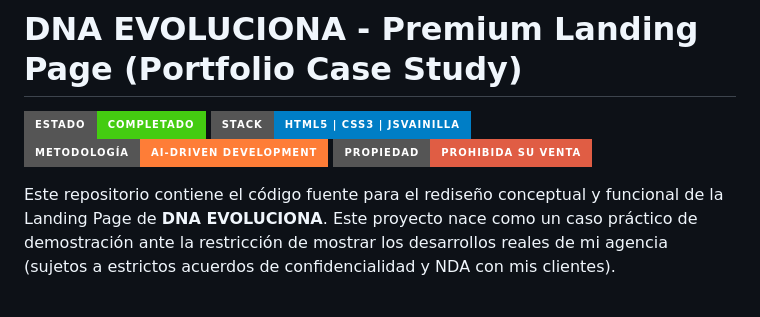
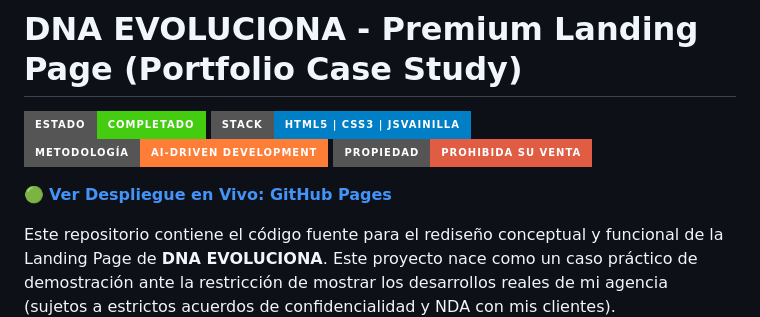
Before and after one commit to kodivante/dnaevoluciona, a Markdown page: README.md, the part around the change. GitHub-like rendering; badges without logos; blank space fills up the shorter version.

Commit message:
docs: Agregado enlace de GitHub Pages

```diff
--- a/README.md
+++ b/README.md
@@ -1,6 +1,8 @@
 # DNA EVOLUCIONA - Premium Landing Page (Portfolio Case Study)
 
 ![DNA Rediseño](https://img.shields.io/badge/Estado-Completado-brightgreen?style=for-the-badge) ![Tech Stack](https://img.shields.io/badge/Stack-HTML5%20|%20CSS3%20|%20JSVainilla-blue?style=for-the-badge) ![Metodología](https://img.shields.io/badge/Metodolog%C3%ADa-AI--Driven%20Development-orange?style=for-the-badge) ![Licencia](https://img.shields.io/badge/Propiedad-Prohibida%20su%20venta-red?style=for-the-badge)
+
+🟢 **[Ver Despliegue en Vivo: GitHub Pages](https://kodivante.github.io/dnaevoluciona/)**
 
 Este repositorio contiene el código fuente para el rediseño conceptual y funcional de la Landing Page de **DNA EVOLUCIONA**. Este proyecto nace como un caso práctico de demostración ante la restricción de mostrar los desarrollos reales de mi agencia (sujetos a estrictos acuerdos de confidencialidad y NDA con mis clientes).
 
```
